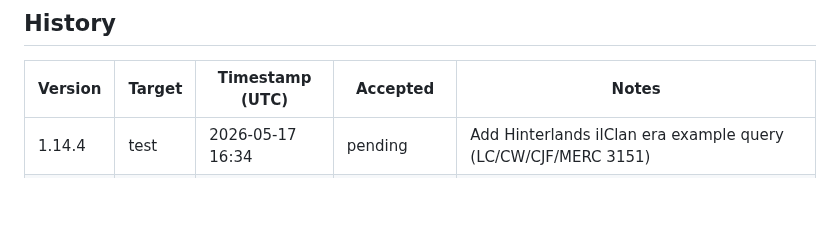
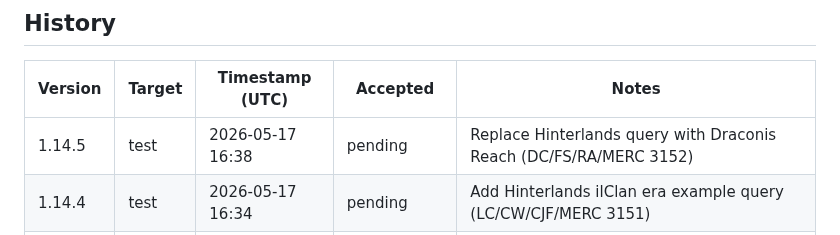
Before and after one commit to pakelly/battletech-sig, a Markdown page: VERSION.md, the part around one of its changes. Drawn GitHub-style; blank space fills up the shorter version.

Commit message:
VERSION.md: auto-stamp 1.14.5 test deploy

```diff
--- a/VERSION.md
+++ b/VERSION.md
@@ -11,6 +11,7 @@
 
 | Version | Target | Timestamp (UTC) | Accepted | Notes |
 |---------|--------|-----------------|----------|-------|
+| 1.14.5 | test | 2026-05-17 16:38 | pending | Replace Hinterlands query with Draconis Reach (DC/FS/RA/MERC 3152) |
 | 1.14.4 | test | 2026-05-17 16:34 | pending | Add Hinterlands ilClan era example query (LC/CW/CJF/MERC 3151) |
 | 1.14.3 | test | 2026-05-17 16:20 | pending | Update example queries: add Civil War, Invasion Clans; remove Zeus/DC solo |
 | 1.14.2 | test | 2026-05-17 16:03 | pending | Add social meta tags, landing hook text, attribution footer |
```
Also changed, not shown: other parts of VERSION.md (+1 -1 lines).
